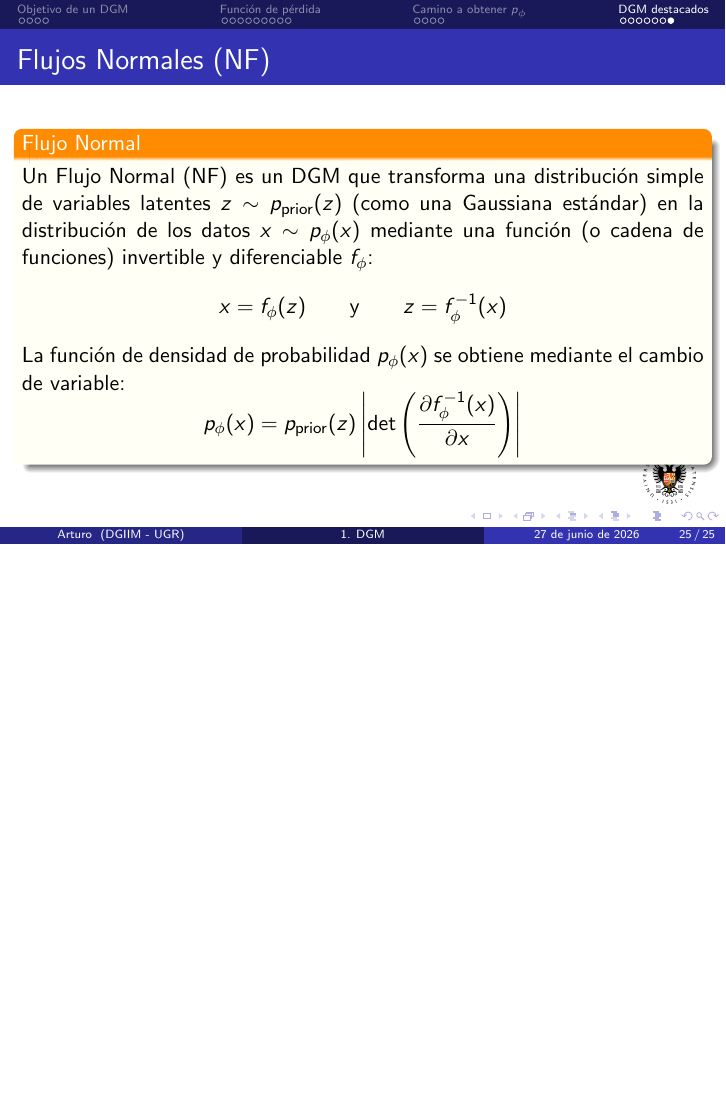
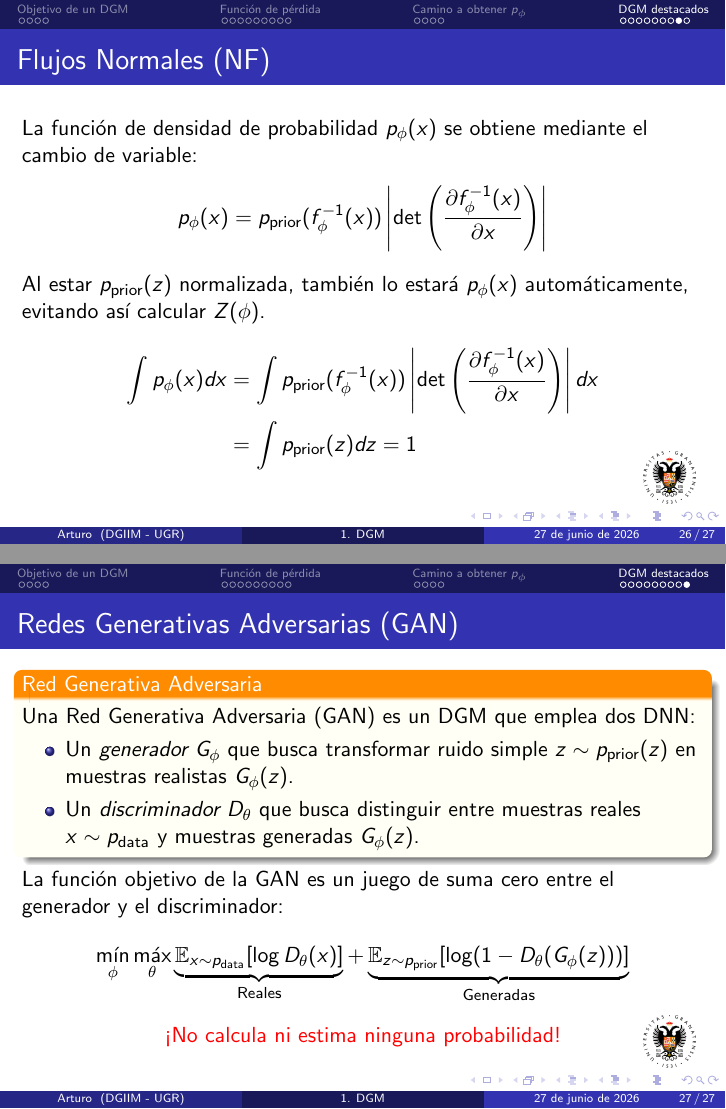
Before and after one commit to arturo-olvrs/TFG-DiffusionModels, LaTeX slides (Slides/01_DGM.tex): page 49 of 49 before the commit and pages 51 and 55 of 55 after it, the two joined at a grey line, the shorter picture padded with empty space. Compiled offline with pdfLaTeX.

Commit message:
Chapter1 terminado

```diff
--- a/Slides/01_DGM.tex
+++ b/Slides/01_DGM.tex
@@ -350,11 +350,41 @@
 		\begin{equation*}
 			x = f_{\phi}(z) \qquad \text{y} \qquad z = f_{\phi}^{-1}(x)
 		\end{equation*}
-		La función de densidad de probabilidad $p_{\phi}(x)$ se obtiene mediante el cambio de variable:
-		\begin{equation*}
-			p_{\phi}(x) = p_{\text{prior}}(z) \left| \det \left( \frac{\partial f_{\phi}^{-1}(x)}{\partial x} \right) \right|
-		\end{equation*}
 	\end{definitionblock}
+\end{frame}
+\begin{frame}
+	\frametitle{Flujos Normales (NF)}
+
+	La función de densidad de probabilidad $p_{\phi}(x)$ se obtiene mediante el cambio de variable:
+	\begin{equation*}
+		p_{\phi}(x) = p_{\text{prior}}(f_{\phi}^{-1}(x)) \left| \det \left( \frac{\partial f_{\phi}^{-1}(x)}{\partial x} \right) \right|
+	\end{equation*}
+	\pause
+	Al estar $p_{\text{prior}}(z)$ normalizada, también lo estará $p_{\phi}(x)$ automáticamente, evitando así calcular $Z({\phi})$.
+	\begin{align*}
+		\int p_{\phi}(x) dx
+		&= \int p_{\text{prior}}(f_{\phi}^{-1}(x)) \left| \det \left( \frac{\partial f_{\phi}^{-1}(x)}{\partial x} \right) \right| dx\\
+		&= \int p_{\text{prior}}(z) dz = 1
+	\end{align*}
+\end{frame}
+
+\begin{frame}
+	\frametitle{Redes Generativas Adversarias (GAN)}
+	\begin{definitionblock}{Red Generativa Adversaria}
+		Una Red Generativa Adversaria (GAN) es un DGM que emplea dos DNN:
+		\begin{itemize}
+			\item Un \emph{generador} $G_{\phi}$ que busca transformar ruido simple $z \sim p_{\text{prior}}(z)$ en muestras realistas $G_{\phi}(z)$.\pause
+			\item Un \emph{discriminador} $D_{\theta}$ que busca distinguir entre muestras reales $x \sim p_{\text{data}}$ y muestras generadas $G_{\phi}(z)$.
+		\end{itemize}
+	\end{definitionblock}\pause
+	La función objetivo de la GAN es un juego de suma cero entre el generador y el discriminador:
+	\begin{equation*}
+		\min_{\phi} \max_{\theta} \underbrace{\bb{E}_{x \sim p_{\text{data}}} [\log D_{\theta}(x)]}_{\text{Reales}} + \underbrace{\bb{E}_{z \sim p_{\text{prior}}} [\log (1 - D_{\theta}(G_{\phi}(z)))]}_{\text{Generadas}}
+	\end{equation*}\vspace{-0.5cm}
+	\pause
+	\begin{center}
+		\alert{¡No calcula ni estima ninguna probabilidad!}
+	\end{center}
 \end{frame}
 
 \end{document}
```
Also changed, not shown: Slides/01_DGM.pdf, Slides/01_DGM.tex (8 more changed lines), 1 other file.
